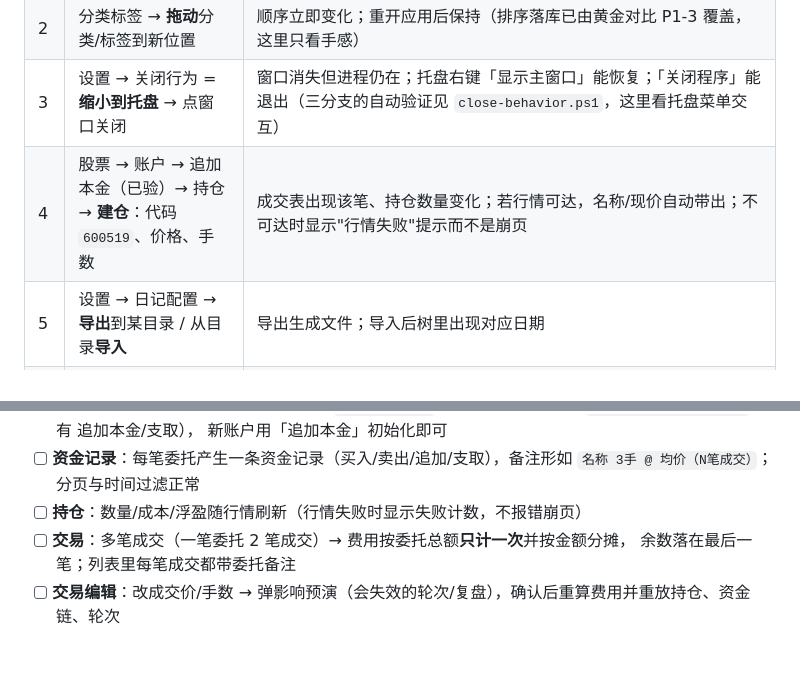
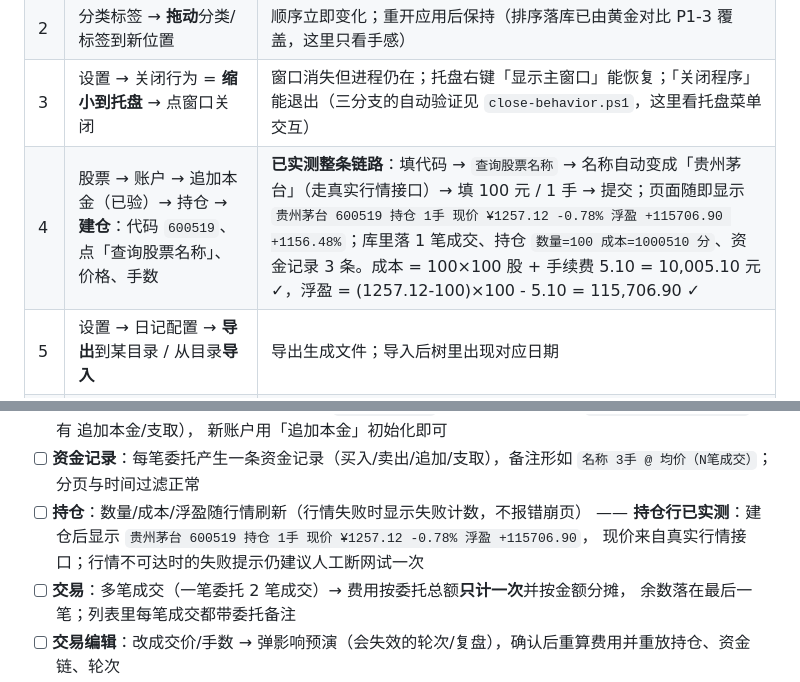
Before and after one commit to ddd-online/Transactions-Rust, a Markdown page: docs/ACCEPTANCE.md, 2 parts joined by grey strips. GitHub-like rendering; blank space fills up the shorter version.

```diff
--- a/docs/ACCEPTANCE.md
+++ b/docs/ACCEPTANCE.md
@@ -9,7 +9,7 @@
 | 1 | 关键事件 → 选中一个事件 → **添加图片** → 选一张 jpg/png | 进度条走完；图库出现缩略图；`<工作空间>\data\assets\key_events\<日期>\` 下多出 `<uuid>.jpg` + `thumb_<uuid>.jpg`；点「下载图片」弹出另存对话框 |
 | 2 | 分类标签 → **拖动**分类/标签到新位置 | 顺序立即变化；重开应用后保持（排序落库已由黄金对比 P1-3 覆盖，这里只看手感） |
 | 3 | 设置 → 关闭行为 = **缩小到托盘** → 点窗口关闭 | 窗口消失但进程仍在；托盘右键「显示主窗口」能恢复；「关闭程序」能退出（三分支的自动验证见 `close-behavior.ps1`，这里看托盘菜单交互） |
-| 4 | 股票 → 账户 → 追加本金（已验）→ 持仓 → **建仓**：代码 `600519`、价格、手数 | 成交表出现该笔、持仓数量变化；若行情可达，名称/现价自动带出；不可达时显示"行情失败"提示而不是崩页 |
+| 4 | 股票 → 账户 → 追加本金（已验）→ 持仓 → **建仓**：代码 `600519`、点「查询股票名称」、价格、手数 | **已实测整条链路**：填代码 → `查询股票名称` → 名称自动变成「贵州茅台」（走真实行情接口）→ 填 100 元 / 1 手 → 提交；页面随即显示 `贵州茅台 600519 持仓 1手 现价 ¥1257.12 -0.78% 浮盈 +115706.90 +1156.48%`；库里落 1 笔成交、持仓 `数量=100 成本=1000510 分`、资金记录 3 条。成本 = 100×100 股 + 手续费 5.10 = 10,005.10 元 ✓，浮盈 = (1257.12-100)×100 - 5.10 = 115,706.90 ✓ |
 | 5 | 设置 → 日记配置 → **导出**到某目录 / 从目录**导入** | 导出生成文件；导入后树里出现对应日期 |
 | 6 | 关键事件 → **编辑描述**（写 Markdown）→ 保存；改颜色；**删除事件** | Markdown 预览正确（标题/列表/代码块）；颜色生效；删除后事件消失、其图片文件被清理 |
 | 7 | 数据分析 → **新增图表** → **删除图表**（气泡确认） | 列表出现/消失，无残留。**新增已实测**（列表 + 库里各多一条）。**删除的确认气泡原本弹不出来**：删除按钮的 `stop_propagation()` 吃掉了挂在冒泡阶段的触发事件，「删除图表」「删除事件」「删除关联交易」三处都点不动 —— 已改为捕获阶段触发并重建产物；修复后**气泡能弹出**（自动化读到标题与 `取消/删除` 按钮），且**同组件的确认链路已端到端验证**（设置页删模板：气泡 → 回车确认 → 库里 1→0 行） |
@@ -170,6 +170,8 @@ build\target\transactions.exe               # 便携版（13.3 MB，双击即用
 - [ ] **资金记录**：每笔委托产生一条资金记录（买入/卖出/追加/支取），备注形如
       `名称 3手 @ 均价（N笔成交）`；分页与时间过滤正常
 - [ ] **持仓**：数量/成本/浮盈随行情刷新（行情失败时显示失败计数，不报错崩页）
+      —— **持仓行已实测**：建仓后显示 `贵州茅台 600519 持仓 1手 现价 ¥1257.12 -0.78% 浮盈 +115706.90`，
+      现价来自真实行情接口；行情不可达时的失败提示仍建议人工断网试一次
 - [ ] **交易**：多笔成交（一笔委托 2 笔成交）→ 费用按委托总额**只计一次**并按金额分摊，
       余数落在最后一笔；列表里每笔成交都带委托备注
 - [ ] **交易编辑**：改成交价/手数 → 弹影响预演（会失效的轮次/复盘），确认后重算费用并重放持仓、资金链、轮次
```
Also changed, not shown: AGENTS.md (+8 -1 lines).
